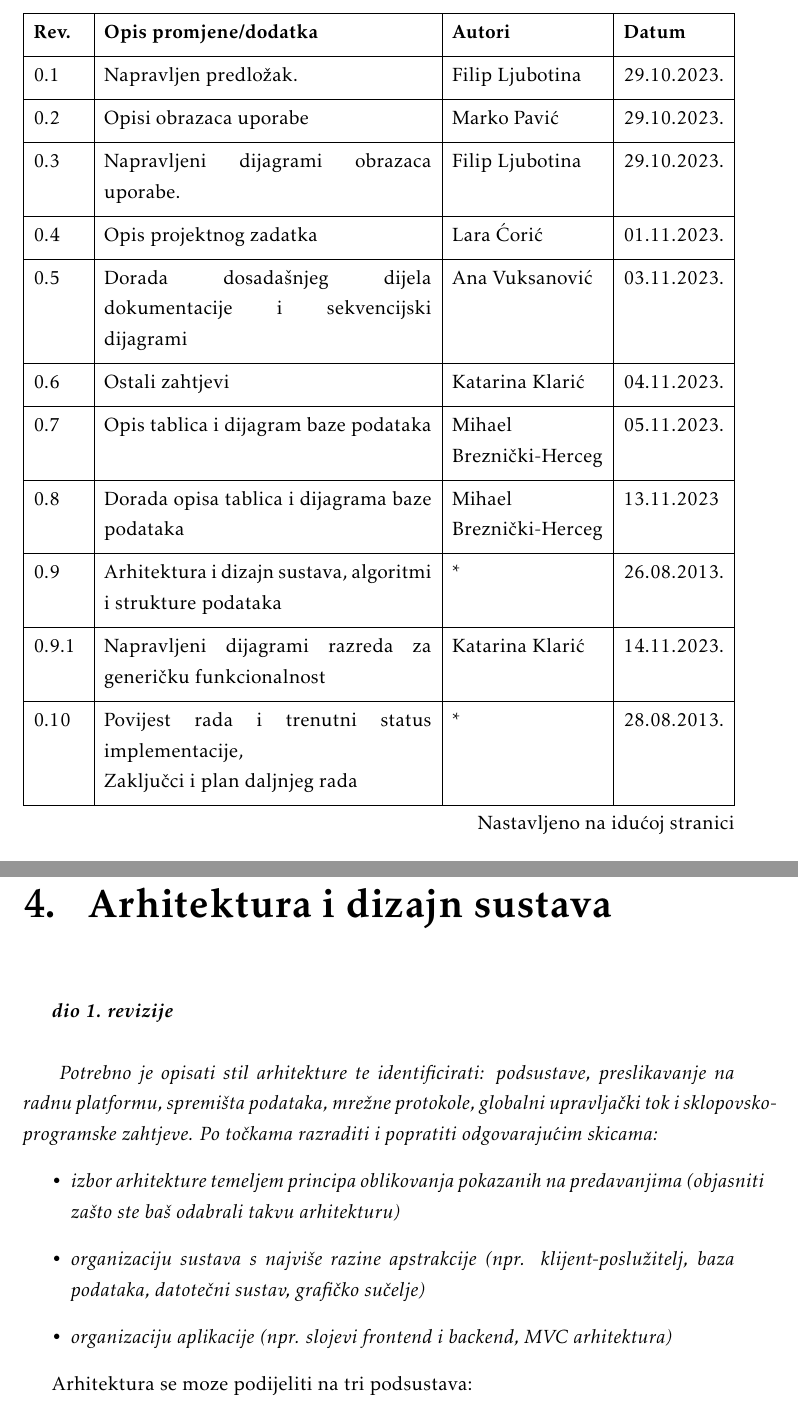
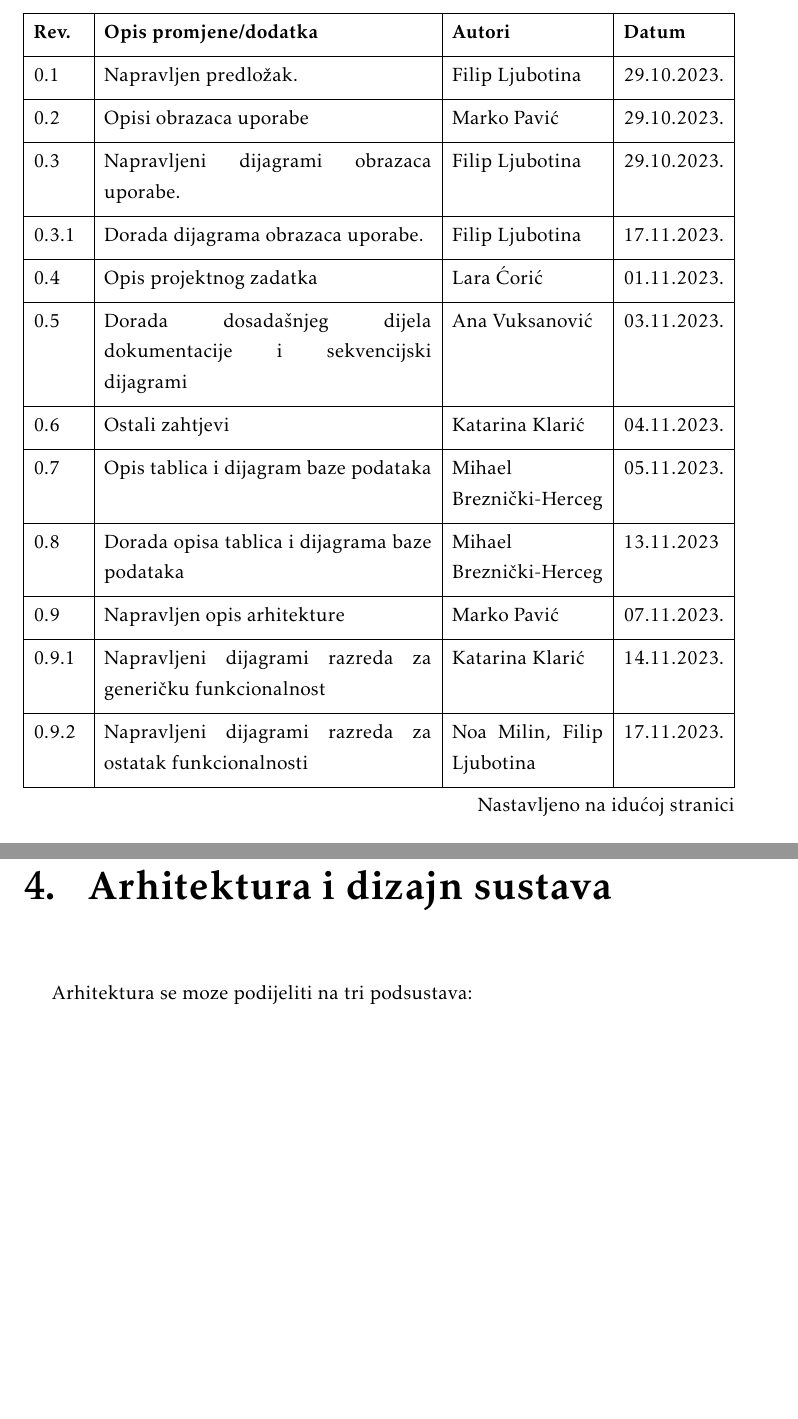
Before and after one commit to filip-ljubotina/zoolanders, a LaTeX document (dokumentacija/PROGI_ProjektnaDokumentacija.tex, which reads dokumentacija/Arhitektura.tex, dokumentacija/Dnevnik_promjena_dokumentacije.tex): two parts of pages 4 and 33 of 57, joined at a grey line, cut so that both start at the same text, the shorter picture padded with empty space. Compiled offline with pdfLaTeX.

Commit message:
Dorada dijagrama obrazaca uporabe i prirema za predaju

```diff
--- a/dokumentacija/Arhitektura.tex
+++ b/dokumentacija/Arhitektura.tex
@@ -1,13 +1,4 @@
 \chapter{Arhitektura i dizajn sustava}
-
-		\textbf{\textit{dio 1. revizije}}\\
-
-		\textit{ Potrebno je opisati stil arhitekture te identificirati: podsustave, preslikavanje na radnu platformu, spremišta podataka, mrežne protokole, globalni upravljački tok i sklopovsko-programske zahtjeve. Po točkama razraditi i popratiti odgovarajućim skicama:}
-	\begin{itemize}
-		\item 	\textit{izbor arhitekture temeljem principa oblikovanja pokazanih na predavanjima (objasniti zašto ste baš odabrali takvu arhitekturu)}
-		\item 	\textit{organizaciju sustava s najviše razine apstrakcije (npr. klijent-poslužitelj, baza podataka, datotečni sustav, grafičko sučelje)}
-		\item 	\textit{organizaciju aplikacije (npr. slojevi frontend i backend, MVC arhitektura) }
-	\end{itemize}
 
 	Arhitektura se moze podijeliti na tri podsustava:
 
--- a/dokumentacija/Dnevnik_promjena_dokumentacije.tex
+++ b/dokumentacija/Dnevnik_promjena_dokumentacije.tex
@@ -15,25 +15,15 @@
 			0.1 & Napravljen predložak.	& Filip Ljubotina & 29.10.2023. 		\\[3pt] \hline
 			0.2 & Opisi obrazaca uporabe & Marko Pavić & 29.10.2023. \\[3pt] \hline
 			0.3 & Napravljeni dijagrami obrazaca uporabe. & Filip Ljubotina & 29.10.2023. 		\\[3pt] \hline
+			0.3.1 & Dorada dijagrama obrazaca uporabe. & Filip Ljubotina & 17.11.2023. 		\\[3pt] \hline
 			0.4 & Opis projektnog zadatka & Lara Ćorić & 01.11.2023. \\[3pt] \hline
 			0.5 & Dorada dosadašnjeg dijela dokumentacije i sekvencijski dijagrami & Ana Vuksanović & 03.11.2023. \\[3pt] \hline
 			0.6 & Ostali zahtjevi & Katarina Klarić & 04.11.2023. \\[3pt] \hline
 			0.7 & Opis tablica i dijagram baze podataka & Mihael Breznički-Herceg & 05.11.2023. \\[3pt] \hline
 			0.8& Dorada opisa tablica i dijagrama baze podataka & Mihael Breznički-Herceg & 13.11.2023 \\[3pt] \hline
-			0.9& Arhitektura i dizajn sustava, algoritmi i strukture podataka & * & 26.08.2013. \\[3pt] \hline
+			0.9& Napravljen opis arhitekture & Marko Pavić & 07.11.2023. \\[3pt] \hline
 			0.9.1 & Napravljeni dijagrami razreda za generičku funkcionalnost & Katarina Klarić & 14.11.2023. \\[3pt] \hline
-			0.10 & Povijest rada i trenutni status implementacije,\newline Zaključci i plan daljnjeg rada & * & 28.08.2013. \\[3pt] \hline
-			0.11 & Opisi obrazaca uporabe & * & * \\[3pt] \hline
-			0.12 & Preveden uvod & * & 08.09.2013. \\[3pt] \hline
-			0.13 & Sekvencijski dijagrami & * & 09.09.2013. \\[3pt] \hline
-			0.14.1 & Započeo dijagrame razreda & * & 10.09.2013. \\[3pt] \hline
-			0.14.2 & Nastavak dijagrama razreda & * & 11.09.2013. \\[3pt] \hline
-			\textbf{1.0} & Verzija samo s bitnim dijelovima za 1. ciklus & * & 11.09.2013. \\[3pt] \hline
-			1.1 & Uređivanje teksta -- funkcionalni i nefunkcionalni zahtjevi & * \newline * & 14.09.2013. \\[3pt] \hline
-			1.2 & Manje izmjene:Timer - Brojilo vremena & * & 15.09.2013. \\[3pt] \hline
-			1.3 & Popravljeni dijagrami obrazaca uporabe & * & 15.09.2013. \\[3pt] \hline
-			1.5 & Generalna revizija strukture dokumenta & * & 19.09.2013. \\[3pt] \hline
-			1.5.1 & Manja revizija (dijagram razmještaja) & * & 20.09.2013. \\[3pt] \hline
-			\textbf{2.0} & Konačni tekst predloška dokumentacije  & * & 28.09.2013. \\[3pt] \hline
+			0.9.2 & Napravljeni dijagrami razreda za ostatak funkcionalnosti  & Noa Milin, Filip Ljubotina & 17.11.2023. \\[3pt] \hline
+			\textbf{1.0} &  Priprema dokumentacije za predaju za 1. ciklus & Filip Ljubotina & 17.11.2023. \\[3pt] \hline
 			&  &  & \\[3pt] \hline
 		\end{longtblr}
```
Also changed, not shown: dokumentacija/Dodatak.tex (+18 -16 lines), dokumentacija/PROGI_ProjektnaDokumentacija.tex (+1 -1 lines), dokumentacija/Specifikacija_programske_potpore.tex (+1 -1 lines), README.md (added), dokumentacija/dijagrami/Korisnik-admin dijagram.png (added), dokumentacija/dijagrami/voditelj-tragac-istrazivac-dijagram.png, dokumentacija/Dnevnik_promjena_dokumentacije.tex (3 more changed lines), 1 other file.
